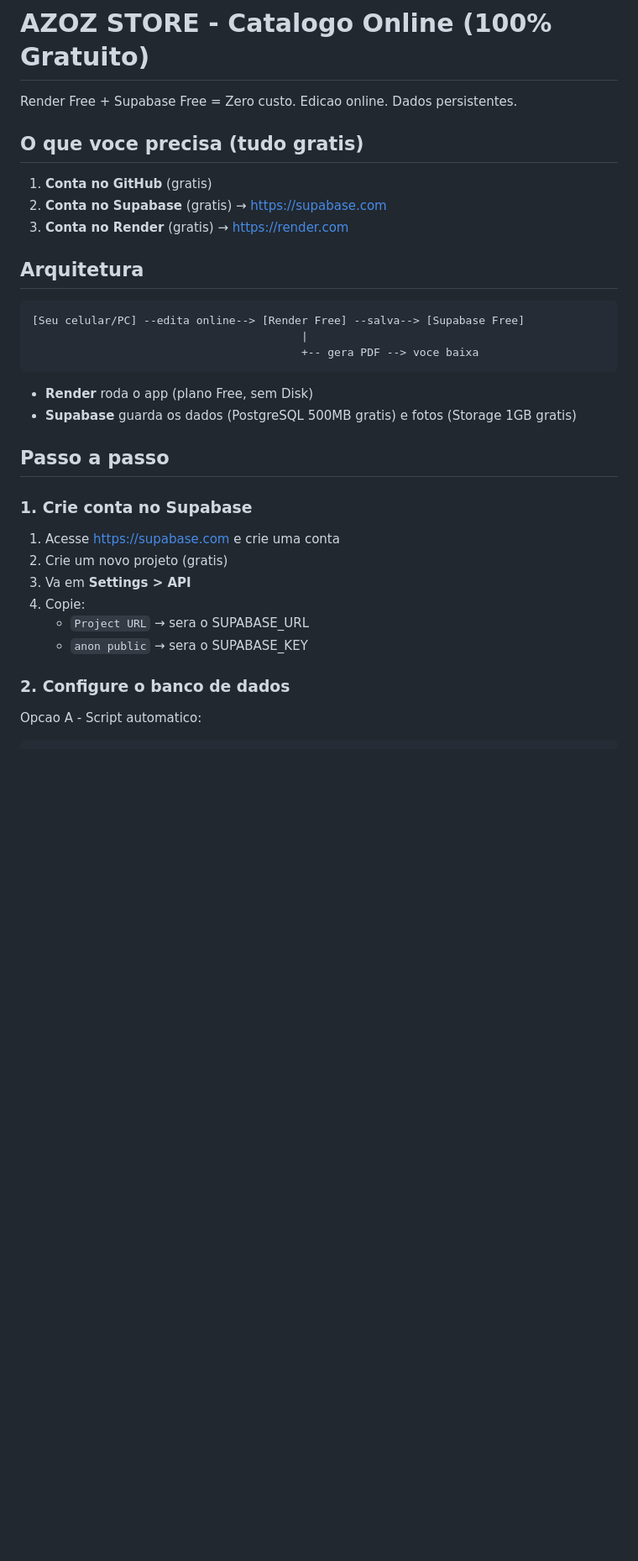
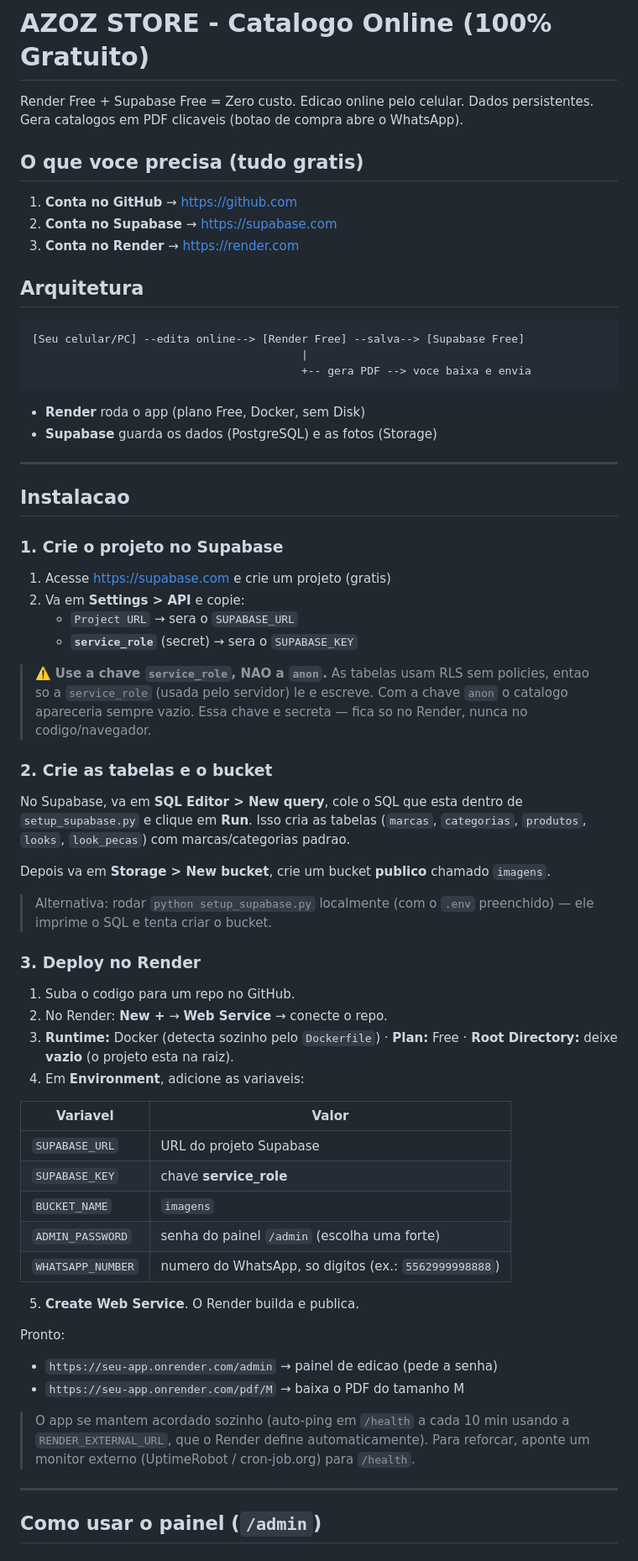
Before and after one commit to pedreirorr/catalogo-roupas, a Markdown page: README.md, the part around one of its changes. Shown at 84% size. Rendered like a GitHub page; blank space fills up the shorter version.

````diff
--- a/README.md
+++ b/README.md
@@ -1,35 +1,79 @@
 # AZOZ STORE - Catalogo Online (100% Gratuito)
 
-Render Free + Supabase Free = Zero custo. Edicao online. Dados persistentes.
+Render Free + Supabase Free = Zero custo. Edicao online pelo celular. Dados persistentes.
+Gera catalogos em PDF clicaveis (botao de compra abre o WhatsApp).
 
 ## O que voce precisa (tudo gratis)
 
-1. **Conta no GitHub** (gratis)
-2. **Conta no Supabase** (gratis) → https://supabase.com
-3. **Conta no Render** (gratis) → https://render.com
+1. **Conta no GitHub** → https://github.com
+2. **Conta no Supabase** → https://supabase.com
+3. **Conta no Render** → https://render.com
 
 ## Arquitetura
 
 ```
 [Seu celular/PC] --edita online--> [Render Free] --salva--> [Supabase Free]
                                          |
-                                         +-- gera PDF --> voce baixa
+                                         +-- gera PDF --> voce baixa e envia
 ```
 
-- **Render** roda o app (plano Free, sem Disk)
-- **Supabase** guarda os dados (PostgreSQL 500MB gratis) e fotos (Storage 1GB gratis)
+- **Render** roda o app (plano Free, Docker, sem Disk)
+- **Supabase** guarda os dados (PostgreSQL) e as fotos (Storage)
 
-## Passo a passo
+---
 
-### 1. Crie conta no Supabase
+## Instalacao
 
-1. Acesse https://supabase.com e crie uma conta
-2. Crie um novo projeto (gratis)
-3. Va em **Settings > API**
-4. Copie:
-   - `Project URL` → sera o SUPABASE_URL
-   - `anon public` → sera o SUPABASE_KEY
+### 1. Crie o projeto no Supabase
 
-### 2. Configure o banco de dados
+1. Acesse https://supabase.com e crie um projeto (gratis)
+2. Va em **Settings > API** e copie:
+   - `Project URL` → sera o `SUPABASE_URL`
+   - **`service_role`** (secret) → sera o `SUPABASE_KEY`
 
-Opcao A - Script automatico:
+> ⚠️ **Use a chave `service_role`, NAO a `anon`.** As tabelas usam RLS sem policies,
+> entao so a `service_role` (usada pelo servidor) le e escreve. Com a chave `anon` o
+> catalogo apareceria sempre vazio. Essa chave e secreta — fica so no Render, nunca no
+> codigo/navegador.
+
+### 2. Crie as tabelas e o bucket
+
+No Supabase, va em **SQL Editor > New query**, cole o SQL que esta dentro de
+`setup_supabase.py` e clique em **Run**. Isso cria as tabelas (`marcas`, `categorias`,
+`produtos`, `looks`, `look_pecas`) com marcas/categorias padrao.
+
+Depois va em **Storage > New bucket**, crie um bucket **publico** chamado `imagens`.
+
+> Alternativa: rodar `python setup_supabase.py` localmente (com o `.env` preenchido) —
+> ele imprime o SQL e tenta criar o bucket.
+
+### 3. Deploy no Render
+
+1. Suba o codigo para um repo no GitHub.
+2. No Render: **New +** → **Web Service** → conecte o repo.
+3. **Runtime:** Docker (detecta sozinho pelo `Dockerfile`) · **Plan:** Free ·
+   **Root Directory:** deixe **vazio** (o projeto esta na raiz).
+4. Em **Environment**, adicione as variaveis:
+
+| Variavel | Valor |
+|---|---|
+| `SUPABASE_URL` | URL do projeto Supabase |
+| `SUPABASE_KEY` | chave **service_role** |
+| `BUCKET_NAME` | `imagens` |
+| `ADMIN_PASSWORD` | senha do painel `/admin` (escolha uma forte) |
+| `WHATSAPP_NUMBER` | numero do WhatsApp, so digitos (ex.: `5562999998888`) |
+
+5. **Create Web Service**. O Render builda e publica.
+
+Pronto:
+- `https://seu-app.onrender.com/admin` → painel de edicao (pede a senha)
+- `https://seu-app.onrender.com/pdf/M` → baixa o PDF do tamanho M
+
+> O app se mantem acordado sozinho (auto-ping em `/health` a cada 10 min usando a
+> `RENDER_EXTERNAL_URL`, que o Render define automaticamente). Para reforcar, aponte um
+> monitor externo (UptimeRobot / cron-job.org) para `/health`.
+
+---
+
+## Como usar o painel (`/admin`)
+
````
Also changed, not shown: other parts of README.md (+81 -61 lines).
